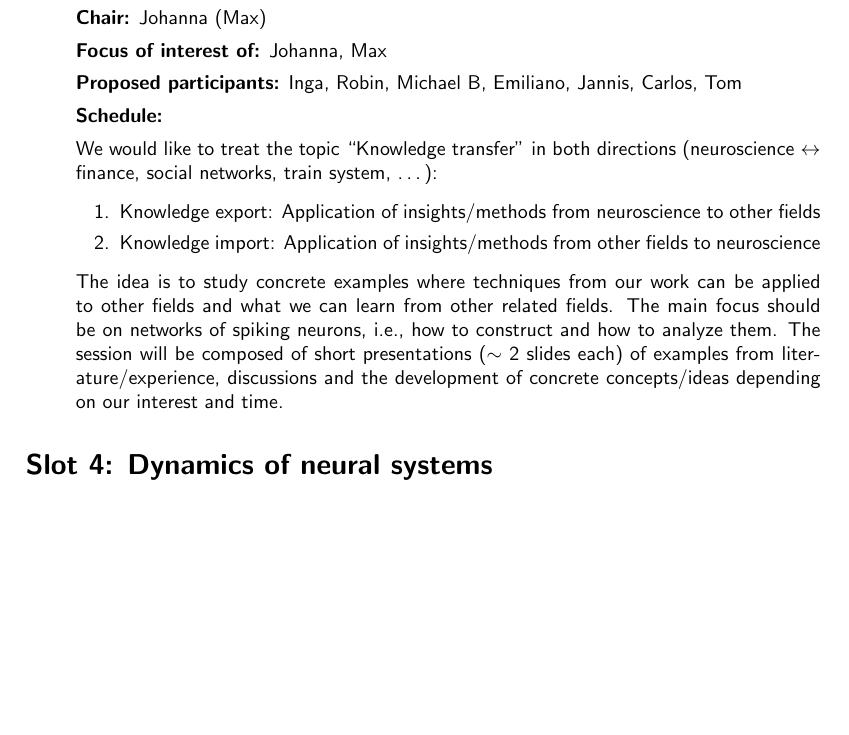
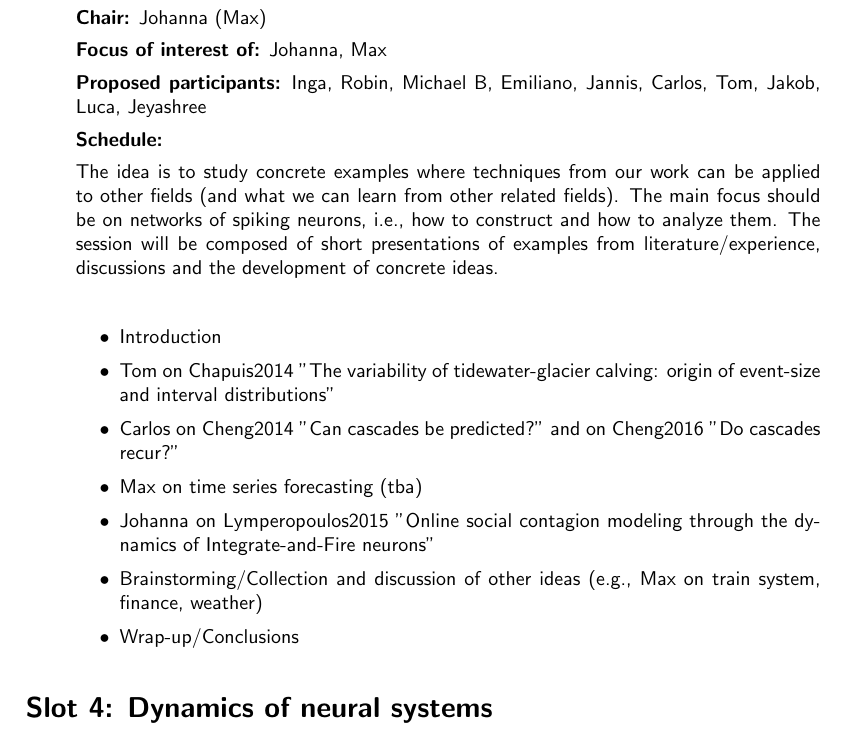
Before and after one commit to rbakker/retreat, a LaTeX document (program/program.tex): part of page 4 of 6, cut so that both start at the same text, the shorter picture padded with empty space. Compiled offline with pdfLaTeX.

Commit message:
added schedule of session 12

```diff
--- a/program/program.tex
+++ b/program/program.tex
@@ -294,28 +294,22 @@ Tuesday, June 7th, 11:00--12:30
   %%(topic 1.8)\\[1ex]
   {\bf Chair:} Johanna (Max)\\[1ex]
   {\bf Focus of interest of:} Johanna, Max\\[1ex]
-  {\bf Proposed participants:} Inga, Robin, Michael B, Emiliano, Jannis, Carlos, Tom\\[1ex]
-  %%
-  {\bf Schedule:}\\[1ex]
-  We would like to treat the topic ``Knowledge transfer'' in both directions (neuroscience $\leftrightarrow$ finance, social networks, train system, \ldots):
-  \begin{itemize}
-  \item[1.] Knowledge export: Application of insights/methods from
-    neuroscience to other fields
-  \item[2.] Knowledge import: Application of insights/methods from
-    other fields to neuroscience
+  {\bf Proposed participants:} Inga, Robin, Michael B, Emiliano, Jannis, Carlos, Tom, Jakob, Luca, Jeyashree\\[1ex]
+  	{\bf Schedule:}\\[1ex]
+	The idea is to study concrete examples where techniques from our
+	work can be applied to other fields (and what we can learn from other
+	related fields). The main focus should be on networks of spiking
+	neurons, i.e., how to construct and how to analyze them.  The
+	session will be composed of short presentations of examples 		from literature/experience, discussions and the development of concrete ideas.\\
+  	\begin{itemize}
+  	\item Introduction
+  	\item Tom on Chapuis2014 "The variability of tidewater-glacier calving: origin of event-size and interval distributions"
+  	\item Carlos on Cheng2014 "Can cascades be predicted?" and on Cheng2016 "Do cascades recur?"
+  	\item Max on time series forecasting (tba)
+  	\item Johanna on Lymperopoulos2015 "Online social contagion modeling through the dynamics of Integrate-and-Fire neurons"
+  	\item Brainstorming/Collection and discussion of other ideas (e.g., Max on train system, finance, weather)
+  	\item Wrap-up/Conclusions
   \end{itemize}
-  The idea is to study concrete examples where techniques from our
-  work can be applied to other fields and what we can learn from other
-  related fields. The main focus should be on networks of spiking
-  neurons, i.e., how to construct and how to analyze them.  The
-  session will be composed of short presentations ($\sim$ 2 slides each) of examples from
-  literature/experience, discussions and the development of concrete
-  concepts/ideas depending on our interest and time.
-  % \begin{itemize}
-  % \item other types of complex networks or data?
-  % \item social networks
-  % \item German train system
-  % \end{itemize}
 \end{enumerate}
 
 \section*{Slot 4: Dynamics of neural systems}
```
